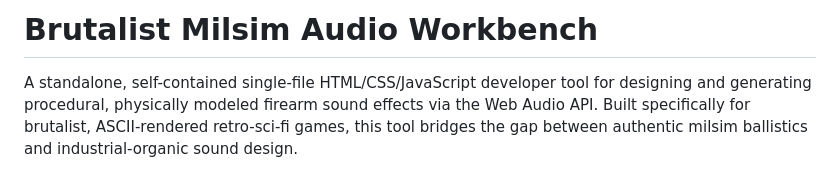
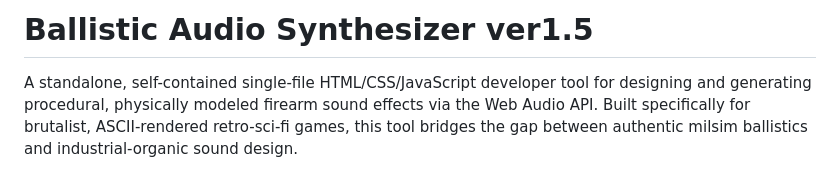
Before and after one commit to ch2rlie000/bas-15, a Markdown page: README.md, the part around the change. Drawn GitHub-style.

Commit message:
Rename project to Ballistic Audio Synthesizer ver1.5

```diff
--- a/README.md
+++ b/README.md
@@ -1,4 +1,4 @@
-# Brutalist Milsim Audio Workbench
+# Ballistic Audio Synthesizer ver1.5
 
 <!-- TODO: replace with a 5–15s screen capture of the UI + a link to the live build -->
 <!-- e.g. [**▶ Live build**](https://<your-url>) · [**▶ Demo video**](https://youtu.be/<id>) -->
```
